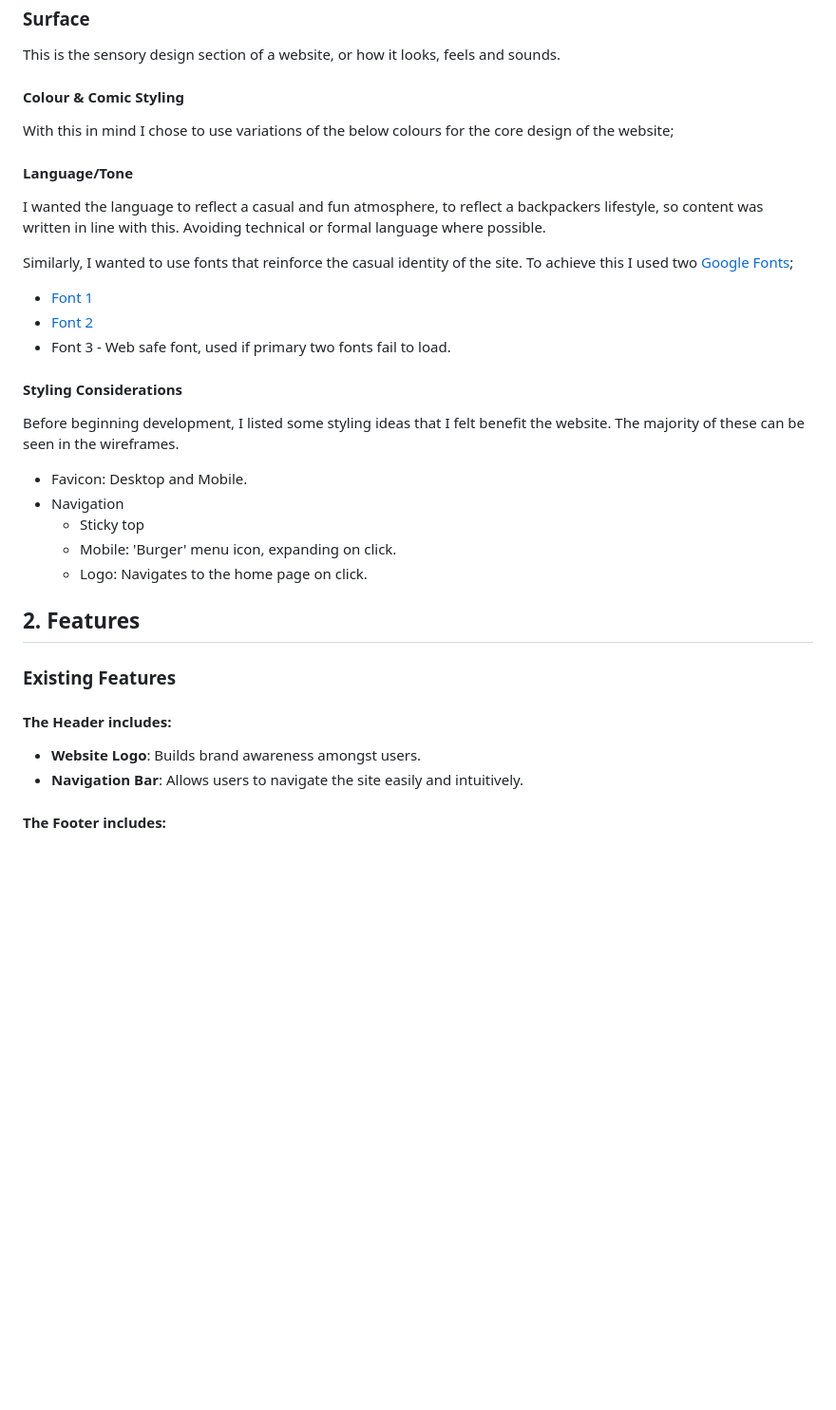
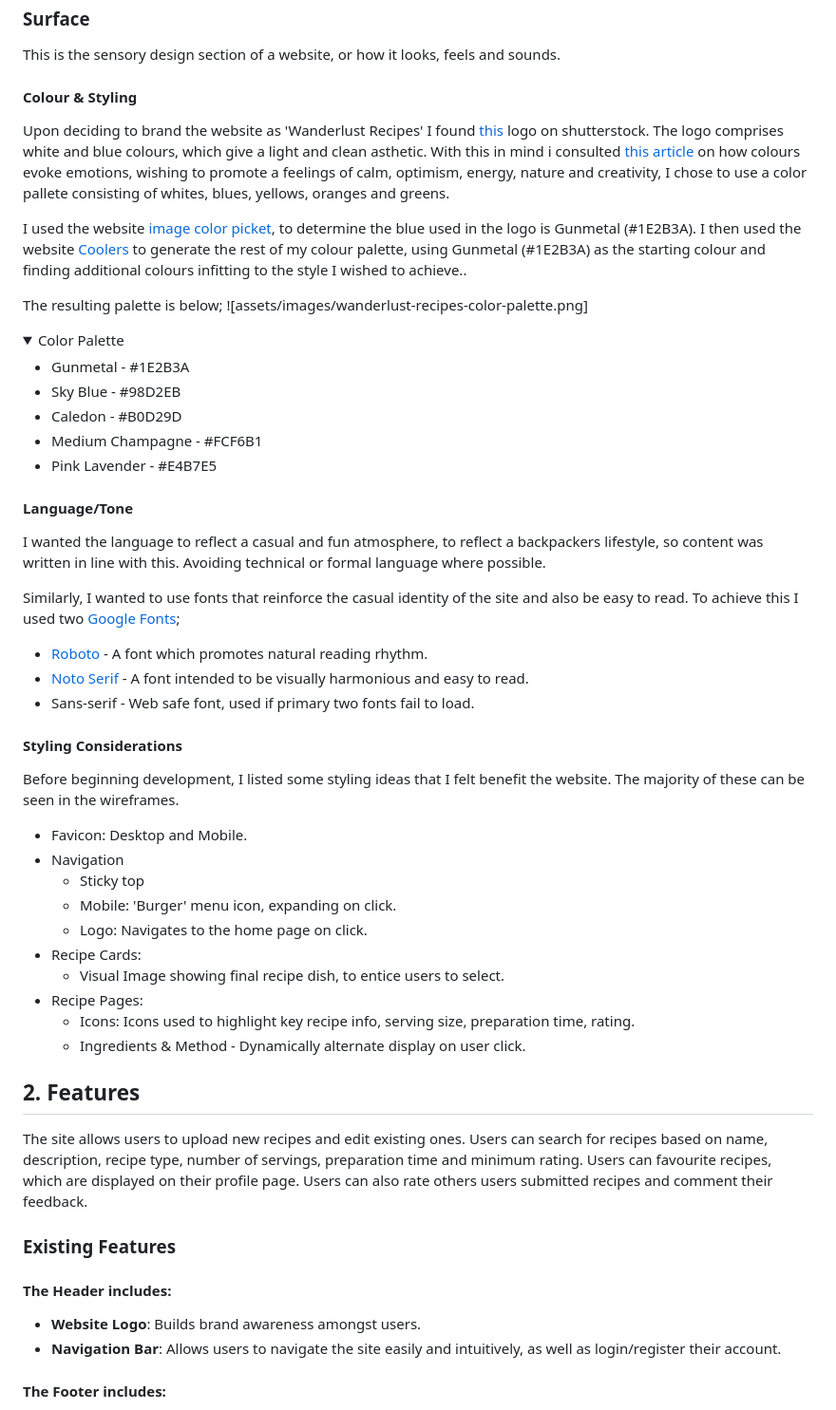
Before and after one commit to RussOakham/wanderlust-recipes, a Markdown page: README.md, the part around the change printed below. Shown: that part at 95% size. GitHub-like rendering; folded sections open; blank space fills up the shorter version.

Commit message:
readme - Surface and Features sections updated - content added for surface sections covering styling design choices and features cover each page's functional design

```diff
--- a/README.md
+++ b/README.md
@@ -150,19 +150,34 @@ At this point I began creating wireframes, using the above structure considerati
 
 This is the sensory design section of a website, or how it looks, feels and sounds.
 
-#### **Colour & Comic Styling**
+#### **Colour & Styling**
 
-With this in mind I chose to use variations of the below colours for the core design of the website;
+Upon deciding to brand the website as 'Wanderlust Recipes' I found [this](assets/images/wanderlust-whitebg.png) logo on shutterstock. The logo comprises white and blue colours, which give a light and clean asthetic. With this in mind i consulted [this article](https://elearningindustry.com/the-elearning-color-guide-evoking-the-right-emotion) on how colours evoke emotions, wishing to promote a feelings of calm, optimism, energy, nature and creativity, I chose to use a color pallete consisting of whites, blues, yellows, oranges and greens.
+
+I used the website [image color picket](https://imagecolorpicker.com/), to determine the blue used in the logo is Gunmetal (#1E2B3A). I then used the website [Coolers](https://coolors.co/) to generate the rest of my colour palette, using Gunmetal (#1E2B3A) as the starting colour and finding additional colours infitting to the style I wished to achieve..
+
+The resulting palette is below;
+![assets/images/wanderlust-recipes-color-palette.png]
+
+<details>
+<summary>Color Palette</summary>
+
+* Gunmetal - #1E2B3A
+* Sky Blue - #98D2EB
+* Caledon - #B0D29D
+* Medium Champagne - #FCF6B1
+* Pink Lavender - #E4B7E5
+</details>
 
 #### **Language/Tone**
 
 I wanted the language to reflect a casual and fun atmosphere, to reflect a backpackers lifestyle, so content was written in line with this. Avoiding technical or formal language where possible.
 
-Similarly, I wanted to use fonts that reinforce the casual identity of the site. To achieve this I used two [Google Fonts](https://fonts.google.com/);
+Similarly, I wanted to use fonts that reinforce the casual identity of the site and also be easy to read. To achieve this I used two [Google Fonts](https://fonts.google.com/);
 
-* [Font 1](./)
-* [Font 2](./)
-* Font 3 - Web safe font, used if primary two fonts fail to load.
+* [Roboto](https://fonts.google.com/specimen/Roboto) - A font which promotes natural reading rhythm.
+* [Noto Serif](https://fonts.google.com/specimen/Noto+Serif) - A font intended to be visually harmonious and easy to read.
+* Sans-serif - Web safe font, used if primary two fonts fail to load.
 
 #### **Styling Considerations**
 
@@ -173,15 +188,21 @@ Before beginning development, I listed some styling ideas that I felt benefit th
   * Sticky top
   * Mobile: 'Burger' menu icon, expanding on click.
   * Logo: Navigates to the home page on click.
+* Recipe Cards:
+  * Visual Image showing final recipe dish, to entice users to select.
+* Recipe Pages:
+  * Icons: Icons used to highlight key recipe info, serving size, preparation time, rating.
+  * Ingredients & Method - Dynamically alternate display on user click.
 
 ## 2. **Features**
+The site allows users to upload new recipes and edit existing ones. Users can search for recipes based on name, description, recipe type, number of servings, preparation time and minimum rating. Users can favourite recipes, which are displayed on their profile page. Users can also rate others users submitted recipes and comment their feedback.
 
 ### **Existing Features**
 
 #### **The Header** includes:
 
 * **Website Logo**: Builds brand awareness amongst users.
-* **Navigation Bar**: Allows users to navigate the site easily and intuitively.
+* **Navigation Bar**: Allows users to navigate the site easily and intuitively, as well as login/register their account.
 
 #### **The Footer** includes:
 
```
Also changed, not shown: other parts of README.md (+17 -0 lines), assets/images/wanderlust-recipes-color-palette.png (added), assets/images/wanderlust-whitebg.png (added).
